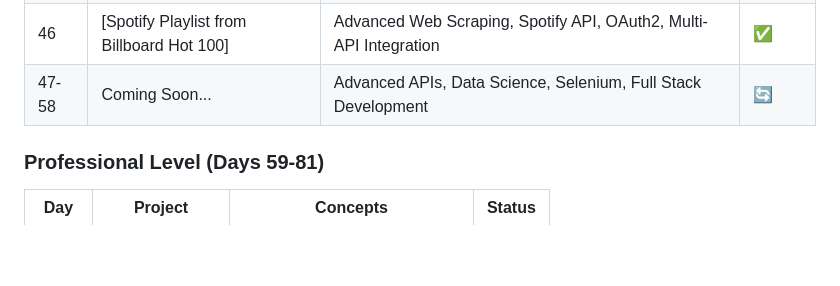
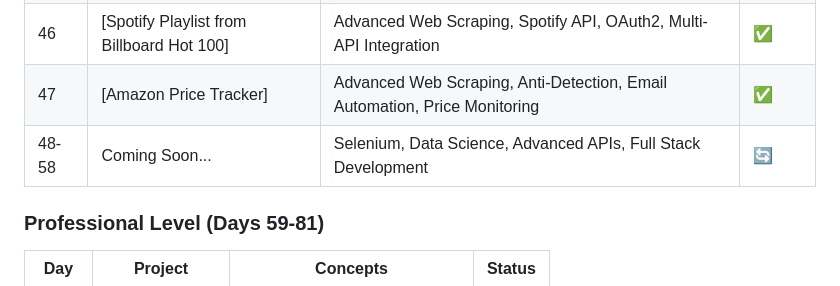
Before and after one commit to sriramch163/100-Days-Of-Python-BootCamp-Udemy, a Markdown page: README.md, the part around the change printed below. Drawn GitHub-style; blank space fills up the shorter version.

```diff
--- a/README.md
+++ b/README.md
@@ -77,7 +77,8 @@ This repository follows the "100 Days of Code - The Complete Python Pro Bootcamp
 | 44 | [Motivation Meme Poster] | Google Fonts, Layout Positioning, Typography, Responsive Design | ✅ |
 | 45 | [Web Scraping with Beautiful Soup] | Web Scraping, HTML Parsing, Data Extraction, File I/O | ✅ |
 | 46 | [Spotify Playlist from Billboard Hot 100] | Advanced Web Scraping, Spotify API, OAuth2, Multi-API Integration | ✅ |
-| 47-58 | Coming Soon... | Advanced APIs, Data Science, Selenium, Full Stack Development | 🔄 |
+| 47 | [Amazon Price Tracker] | Advanced Web Scraping, Anti-Detection, Email Automation, Price Monitoring | ✅ |
+| 48-58 | Coming Soon... | Selenium, Data Science, Advanced APIs, Full Stack Development | 🔄 |
 
 ### Professional Level (Days 59-81)
 | Day | Project | Concepts | Status |
```
Also changed, not shown: other parts of README.md (+4 -4 lines).
